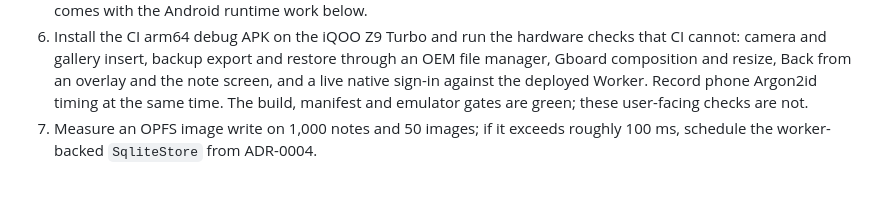
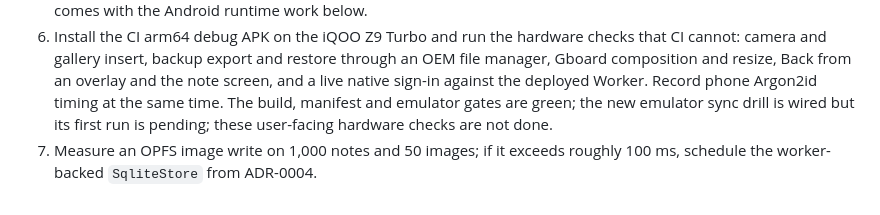
Before and after one commit to Protegee1505/notebox, a Markdown page: docs/STATUS.md, the part around one of its changes. GitHub-like rendering.

```diff
--- a/docs/STATUS.md
+++ b/docs/STATUS.md
@@ -1093,6 +1110,7 @@ The Write-mode reading column is centered again on wide windows.
    through an OEM file manager, Gboard composition and resize, Back from an
    overlay and the note screen, and a live native sign-in against the deployed
    Worker. Record phone Argon2id timing at the same time. The build, manifest
-   and emulator gates are green; these user-facing checks are not.
+   and emulator gates are green; the new emulator sync drill is wired but its
+   first run is pending; these user-facing hardware checks are not done.
 7. Measure an OPFS image write on 1,000 notes and 50 images; if it exceeds
    roughly 100 ms, schedule the worker-backed `SqliteStore` from ADR-0004.
```
Also changed, not shown: other parts of docs/STATUS.md (+27 -10 lines), docs/adr/0023-android-runtime-bridge.md (+14 -2 lines).
